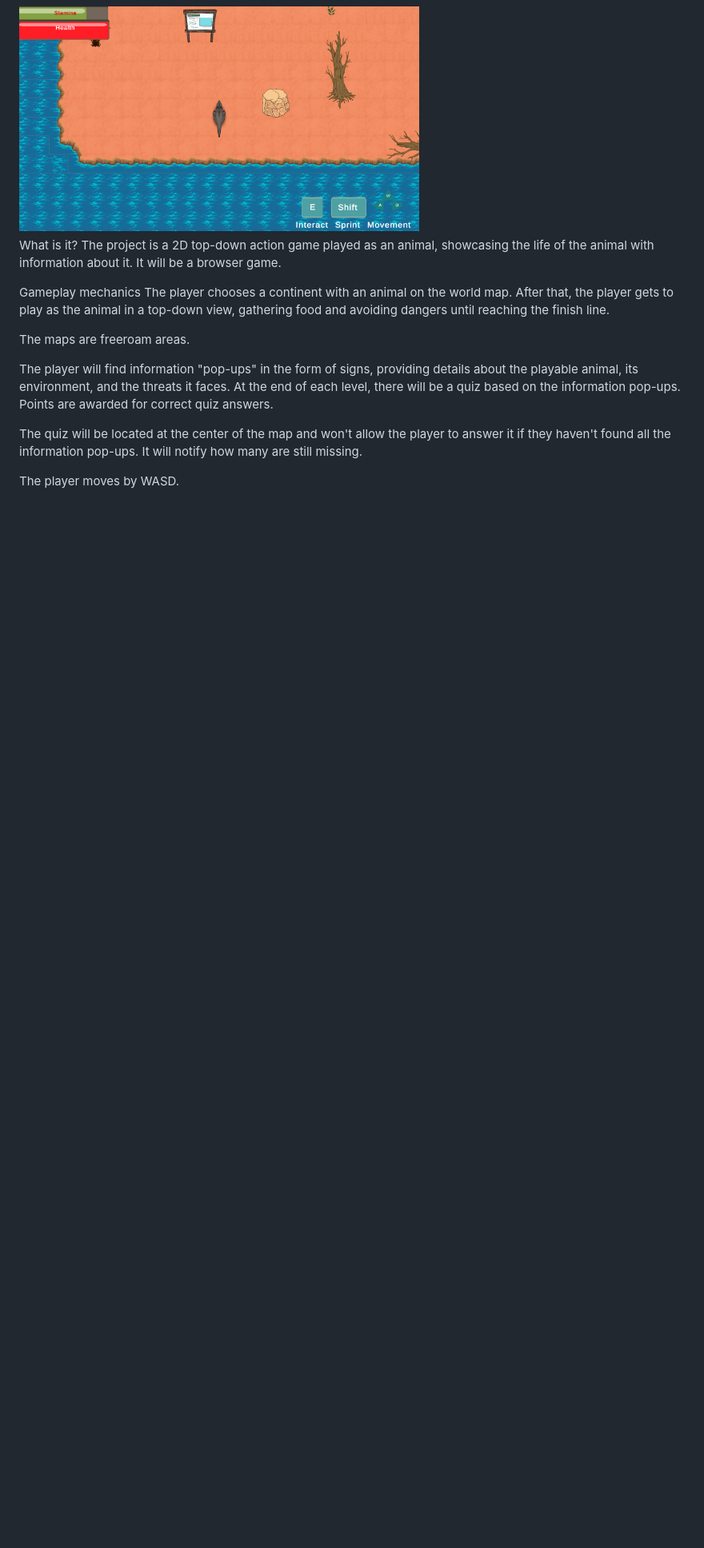
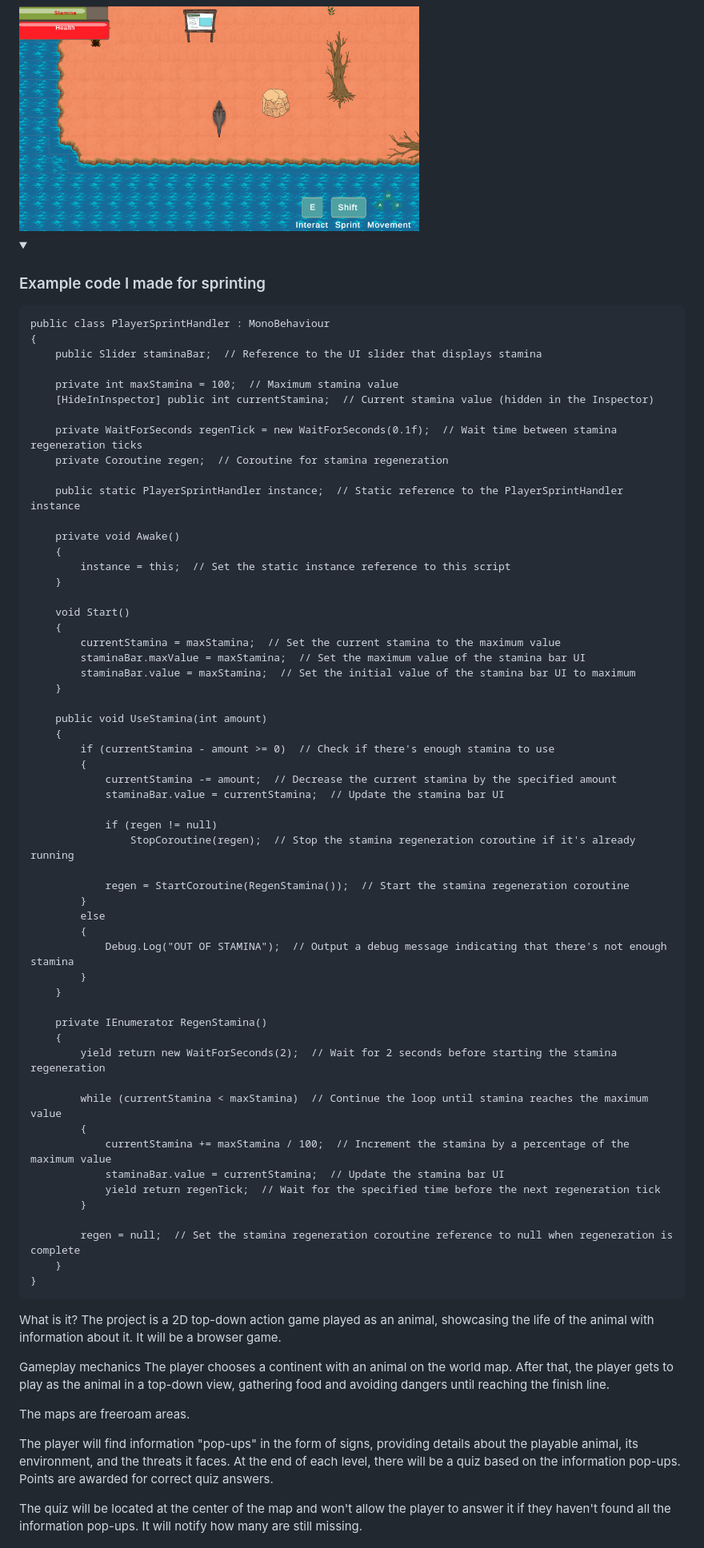
Before and after one commit to Erto87/Erto87, a Markdown page: README.md, the part around the change printed below. Shown: that part at 80% size. GitHub-like rendering; folded sections open; blank space fills up the shorter version.

````diff
--- a/README.md
+++ b/README.md
@@ -343,3 +343,65 @@ Training Mode: Single player training.
 <details>
 <summary><h3>Title: Animal Game https://play.unity.com/mg/other/build-6ic</h3><img alt="AnimalGame" width="500px" src="https://raw.githubusercontent.com/Erto87/Erto87/main/AnimalGame.png"/></summary>
 
+<details>
+<summary><h3>Example code I made for sprinting</h3></summary>
+
+```
+public class PlayerSprintHandler : MonoBehaviour
+{
+    public Slider staminaBar;  // Reference to the UI slider that displays stamina
+
+    private int maxStamina = 100;  // Maximum stamina value
+    [HideInInspector] public int currentStamina;  // Current stamina value (hidden in the Inspector)
+
+    private WaitForSeconds regenTick = new WaitForSeconds(0.1f);  // Wait time between stamina regeneration ticks
+    private Coroutine regen;  // Coroutine for stamina regeneration
+
+    public static PlayerSprintHandler instance;  // Static reference to the PlayerSprintHandler instance
+
+    private void Awake()
+    {
+        instance = this;  // Set the static instance reference to this script
+    }
+
+    void Start()
+    {
+        currentStamina = maxStamina;  // Set the current stamina to the maximum value
+        staminaBar.maxValue = maxStamina;  // Set the maximum value of the stamina bar UI
+        staminaBar.value = maxStamina;  // Set the initial value of the stamina bar UI to maximum
+    }
+
+    public void UseStamina(int amount)
+    {
+        if (currentStamina - amount >= 0)  // Check if there's enough stamina to use
+        {
+            currentStamina -= amount;  // Decrease the current stamina by the specified amount
+            staminaBar.value = currentStamina;  // Update the stamina bar UI
+
+            if (regen != null)
+                StopCoroutine(regen);  // Stop the stamina regeneration coroutine if it's already running
+
+            regen = StartCoroutine(RegenStamina());  // Start the stamina regeneration coroutine
+        }
+        else
+        {
+            Debug.Log("OUT OF STAMINA");  // Output a debug message indicating that there's not enough stamina
+        }
+    }
+
+    private IEnumerator RegenStamina()
+    {
+        yield return new WaitForSeconds(2);  // Wait for 2 seconds before starting the stamina regeneration
+
+        while (currentStamina < maxStamina)  // Continue the loop until stamina reaches the maximum value
+        {
+            currentStamina += maxStamina / 100;  // Increment the stamina by a percentage of the maximum value
+            staminaBar.value = currentStamina;  // Update the stamina bar UI
+            yield return regenTick;  // Wait for the specified time before the next regeneration tick
+        }
+
+        regen = null;  // Set the stamina regeneration coroutine reference to null when regeneration is complete
+    }
+}
+```
+
````
Also changed, not shown: other parts of README.md (+4 -0 lines).
